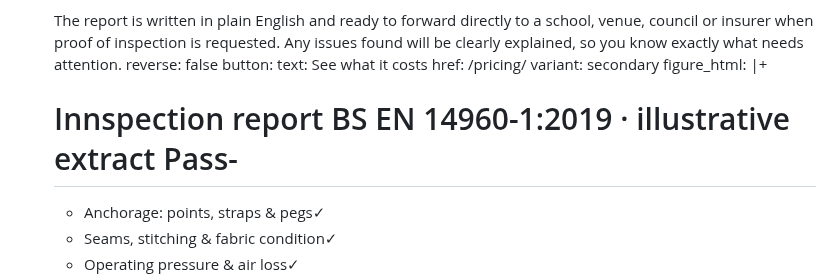
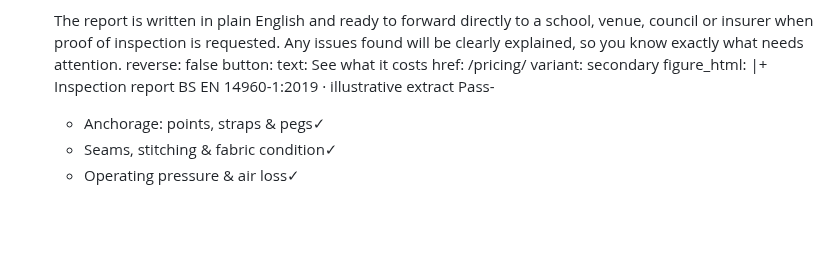
Before and after one commit to chobbledotcom/midlands-play-inspections, a Markdown page: pages/inflatable-testing.md, the part around the change. Rendered like a GitHub page; blank space fills up the shorter version.

Commit message:
Update pages/inflatable-testing.md (via Pages CMS)

```diff
--- a/pages/inflatable-testing.md
+++ b/pages/inflatable-testing.md
@@ -45,7 +45,7 @@ blocks:
       href: /pricing/
       variant: secondary
     figure_html: |+
-      # Innspection report BS EN 14960-1:2019 · illustrative extract Pass-
+      Inspection report BS EN 14960-1:2019 · illustrative extract Pass-
 
       - Anchorage: points, straps & pegs✓
       - Seams, stitching & fabric condition✓
```
